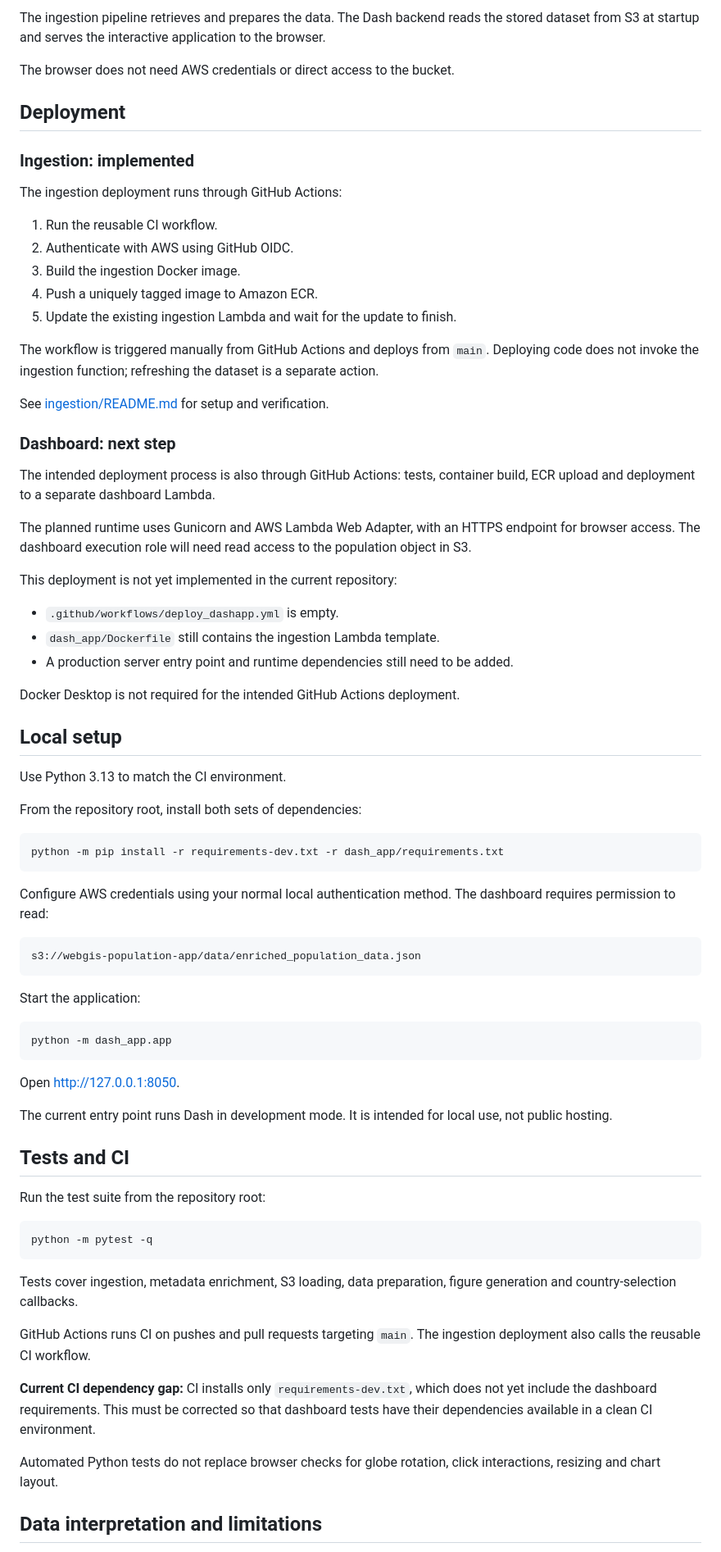
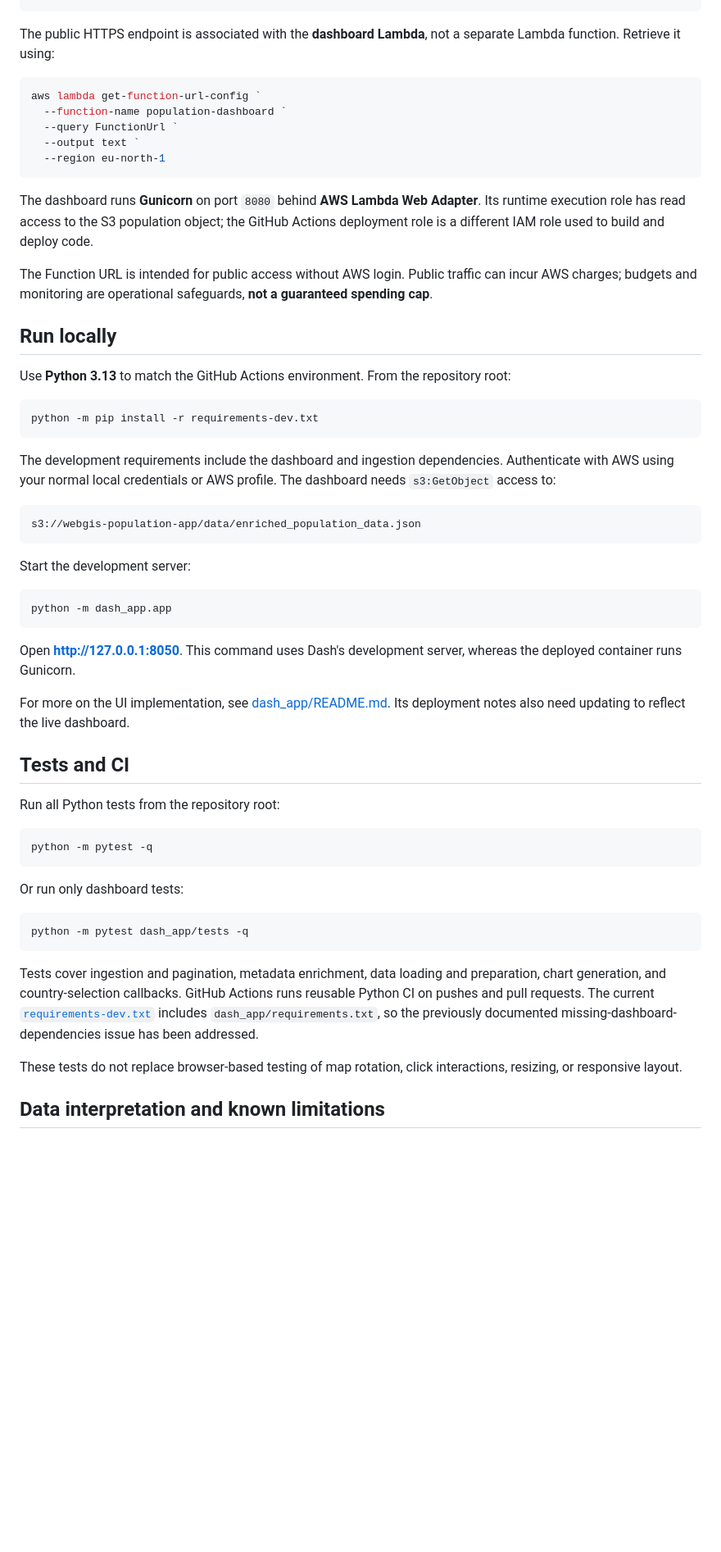
Before and after one commit to Seif-Wessam/world-population-interactive-visualisation, a Markdown page: README.md, the part around one of its changes. Shown at 82% size. Drawn GitHub-style; blank space fills up the shorter version.

Commit message:
updated the globale README to reflect the deployed state of the app

````diff
--- a/README.md
+++ b/README.md
@@ -61,97 +128,60 @@ flowchart TD
 ```
 
-The ingestion pipeline retrieves and prepares the data. The Dash backend
-reads the stored dataset from S3 at startup and serves the interactive
-application to the browser.
-
-The browser does not need AWS credentials or direct access to the bucket.
-
-## Deployment
-
-### Ingestion: implemented
-
-The ingestion deployment runs through GitHub Actions:
-
-1. Run the reusable CI workflow.
-2. Authenticate with AWS using GitHub OIDC.
-3. Build the ingestion Docker image.
-4. Push a uniquely tagged image to Amazon ECR.
-5. Update the existing ingestion Lambda and wait for the update to finish.
-
-The workflow is triggered manually from GitHub Actions and deploys from
-`main`. Deploying code does not invoke the ingestion function; refreshing
-the dataset is a separate action.
-
-See [ingestion/README.md](ingestion/README.md) for setup and verification.
-
-### Dashboard: next step
-
-The intended deployment process is also through GitHub Actions:
-tests, container build, ECR upload and deployment to a separate dashboard
-Lambda.
-
-The planned runtime uses Gunicorn and AWS Lambda Web Adapter, with an HTTPS
-endpoint for browser access. The dashboard execution role will need read
-access to the population object in S3.
-
-This deployment is not yet implemented in the current repository:
-
-- `.github/workflows/deploy_dashapp.yml` is empty.
-- `dash_app/Dockerfile` still contains the ingestion Lambda template.
-- A production server entry point and runtime dependencies still need
-  to be added.
-
-Docker Desktop is not required for the intended GitHub Actions deployment.
-
-## Local setup
-
-Use Python 3.13 to match the CI environment.
-
-From the repository root, install both sets of dependencies:
+The public HTTPS endpoint is associated with the **dashboard Lambda**, not a separate Lambda function. Retrieve it using:
 
 ```powershell
-python -m pip install -r requirements-dev.txt -r dash_app/requirements.txt
+aws lambda get-function-url-config `
+  --function-name population-dashboard `
+  --query FunctionUrl `
+  --output text `
+  --region eu-north-1
 ```
 
-Configure AWS credentials using your normal local authentication method.
-The dashboard requires permission to read:
+The dashboard runs **Gunicorn** on port `8080` behind **AWS Lambda Web Adapter**. Its runtime execution role has read access to the S3 population object; the GitHub Actions deployment role is a different IAM role used to build and deploy code.
+
+The Function URL is intended for public access without AWS login. Public traffic can incur AWS charges; budgets and monitoring are operational safeguards, **not a guaranteed spending cap**.
+
+## Run locally
+
+Use **Python 3.13** to match the GitHub Actions environment. From the repository root:
+
+```powershell
+python -m pip install -r requirements-dev.txt
+```
+
+The development requirements include the dashboard and ingestion dependencies. Authenticate with AWS using your normal local credentials or AWS profile. The dashboard needs `s3:GetObject` access to:
 
 ```text
 s3://webgis-population-app/data/enriched_population_data.json
 ```
 
-Start the application:
+Start the development server:
 
 ```powershell
 python -m dash_app.app
 ```
 
-Open http://127.0.0.1:8050.
+Open **http://127.0.0.1:8050**. This command uses Dash's development server, whereas the deployed container runs Gunicorn.
 
-The current entry point runs Dash in development mode. It is intended for
-local use, not public hosting.
+For more on the UI implementation, see [dash_app/README.md](dash_app/README.md). Its deployment notes also need updating to reflect the live dashboard.
 
 ## Tests and CI
 
-Run the test suite from the repository root:
+Run all Python tests from the repository root:
 
 ```powershell
 python -m pytest -q
 ```
 
-Tests cover ingestion, metadata enrichment, S3 loading, data preparation,
-figure generation and country-selection callbacks.
+Or run only dashboard tests:
 
-GitHub Actions runs CI on pushes and pull requests targeting `main`.
-The ingestion deployment also calls the reusable CI workflow.
+```powershell
+python -m pytest dash_app/tests -q
+```
 
-**Current CI dependency gap:** CI installs only `requirements-dev.txt`,
-which does not yet include the dashboard requirements. This must be
-corrected so that dashboard tests have their dependencies available in
-a clean CI environment.
+Tests cover ingestion and pagination, metadata enrichment, data loading and preparation, chart generation, and country-selection callbacks. GitHub Actions runs reusable Python CI on pushes and pull requests. The current [`requirements-dev.txt`](requirements-dev.txt) includes `dash_app/requirements.txt`, so the previously documented missing-dashboard-dependencies issue has been addressed.
 
-Automated Python tests do not replace browser checks for globe rotation,
-click interactions, resizing and chart layout.
+These tests do not replace browser-based testing of map rotation, click interactions, resizing, or responsive layout.
 
-## Data interpretation and limitations
+## Data interpretation and known limitations
 
````
Also changed, not shown: other parts of README.md (+137 -83 lines).
